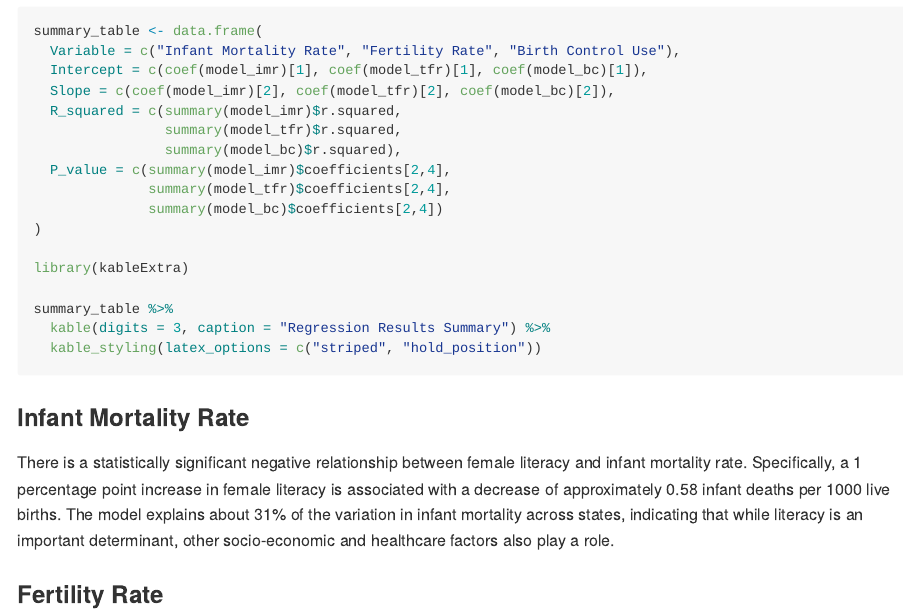
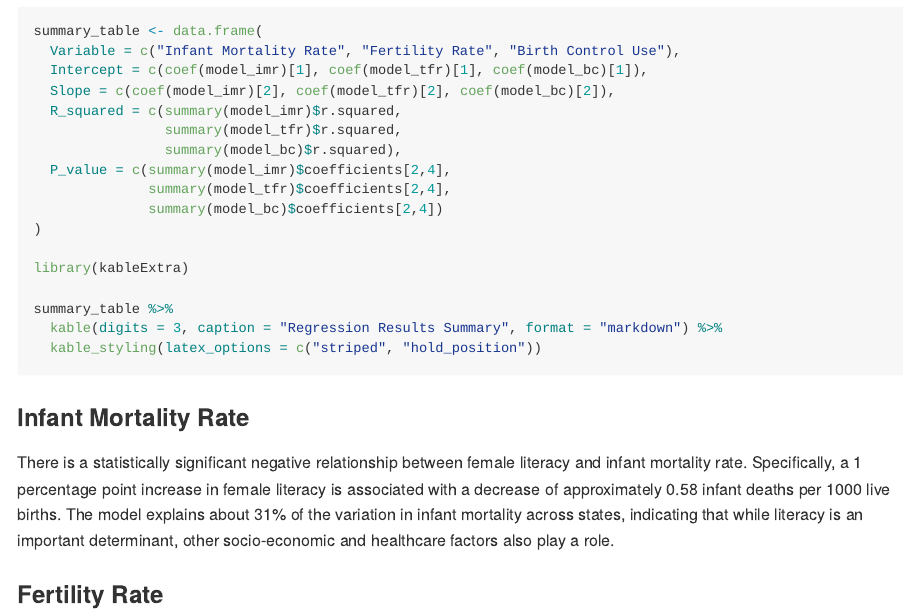
Before and after one commit to Ally079/female-literacy-analysis, an R Markdown document (literacy_analysis.Rmd): the page in a window 1100 px wide, from 5920 px down. Rendered offline with R 4.5, knitr and Pandoc, with nearby package versions; the code chunks are not run, so their results and figures are left out; both versions are drawn in the output format of the newer one; long lines of code are wrapped.

Commit message:
Add files via upload

````diff
--- a/literacy_analysis.Rmd
+++ b/literacy_analysis.Rmd
@@ -1,15 +1,13 @@
 ---
-title: "Understanding the Impact of Rural Female Literacy on Key Socio-Health Indicators
-  in India"
+title: "Understanding the Impact of Rural Female Literacy on Key Socio-Health Indicators in India"
 author: "Aleena Santhosh"
 output:
+  github_document: default
   html_document:
-    df_print: paged
-editor_options:
-  chunk_output_type: console
-header-includes:
-- \usepackage{fvextra}
-- \DefineVerbatimEnvironment{Highlighting}{Verbatim}{breaklines,commandchars=\\\{\}}
+    toc: true
+    theme: cosmo
+
+always_allow_html: true
 ---
 
 ```{r, include = FALSE}
@@ -294,7 +292,7 @@ summary_table <- data.frame(
 library(kableExtra)
 
 summary_table %>%
-  kable(digits = 3, caption = "Regression Results Summary") %>%
+  kable(digits = 3, caption = "Regression Results Summary", format = "markdown") %>%
   kable_styling(latex_options = c("striped", "hold_position"))
 ```
 
````
Also changed, not shown: literacy_analysis.md (added).
